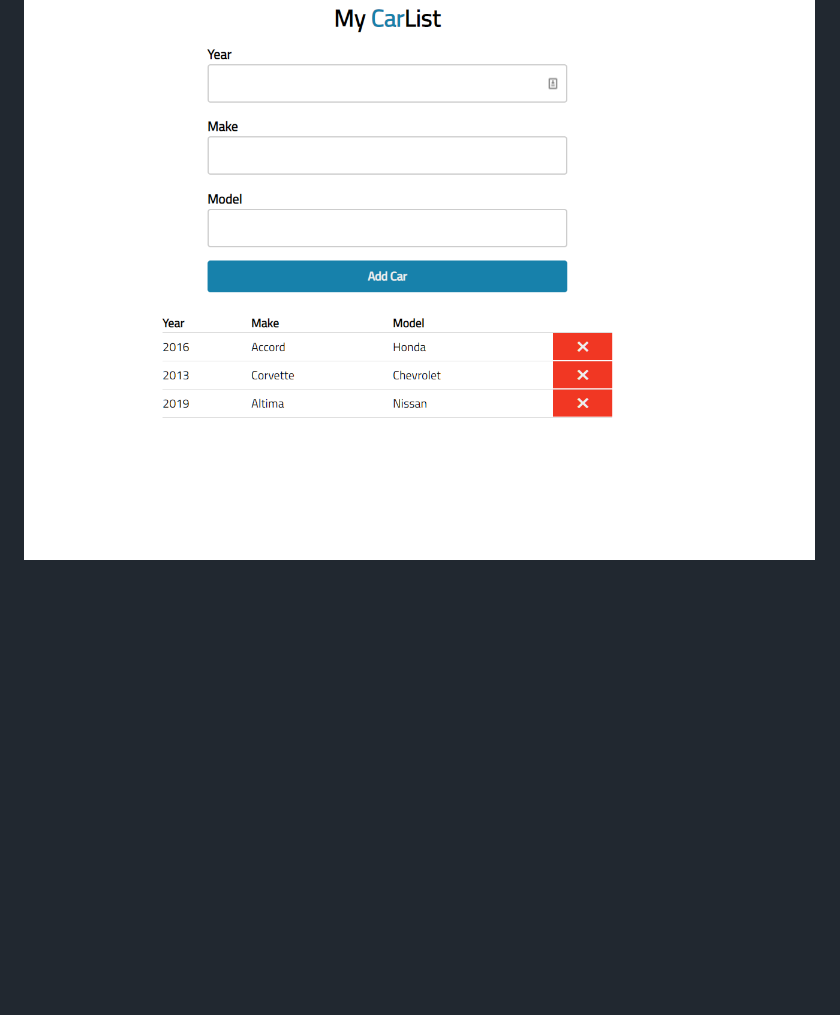
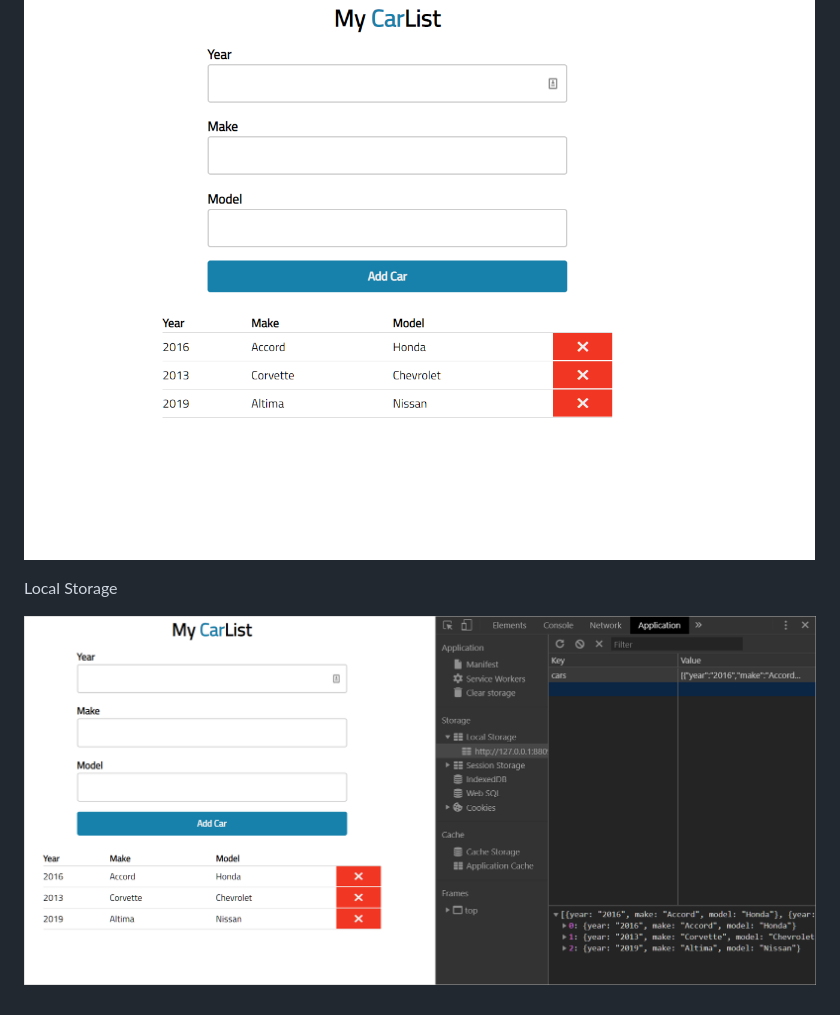
Before and after one commit to aprather51/CarList-App, a Markdown page: README.md, the part around the change. Rendered like a GitHub page; pictures changed too: Screenshot2.png (added); blank space fills up the shorter version.

Commit message:
update readme.md with images

```diff
--- a/README.md
+++ b/README.md
@@ -4,3 +4,7 @@ Creating Car and store them into local storage. None of Javascript framework is
 
 
 ![screenshot](Screenshot.png)
+
+Local Storage
+
+![screenshot2](Screenshot2.png)
```
